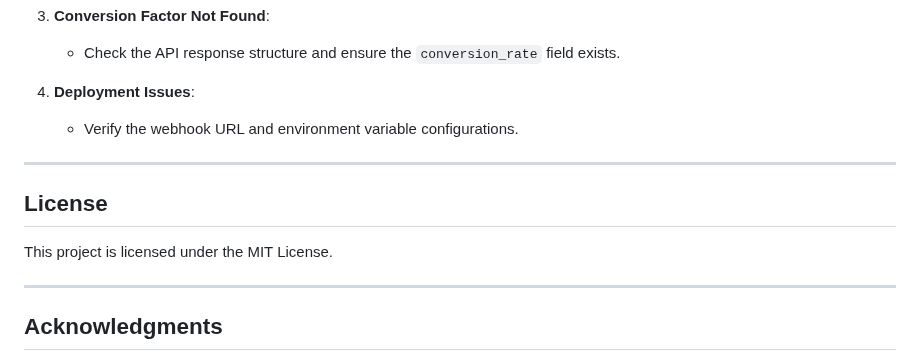
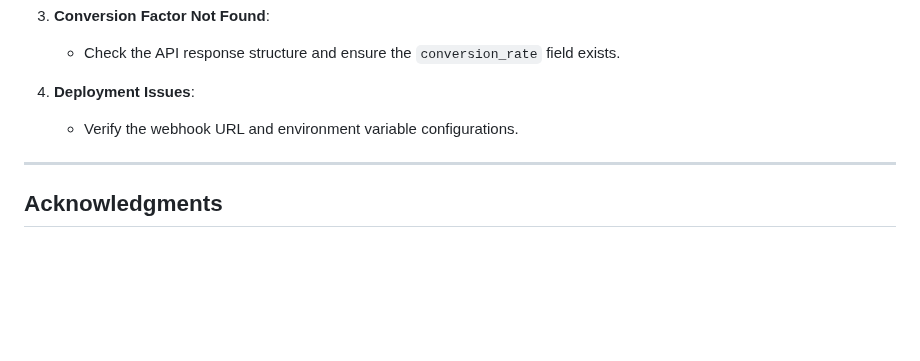
Before and after one commit to manroop04/Coinverse_Chatbot, a Markdown page: README.md, the part around the change. Rendered like a GitHub page; blank space fills up the shorter version.

```diff
--- a/README.md
+++ b/README.md
@@ -137,11 +137,6 @@ https://v6.exchangerate-api.com/v6/<API_KEY>/pair/USD/EUR
 
 ---
 
-## License
-This project is licensed under the MIT License.
-
----
-
 ## Acknowledgments
 - **Exchange Rate API**: For providing real-time currency data.
 - **Dialogflow**: For NLP capabilities.
```
